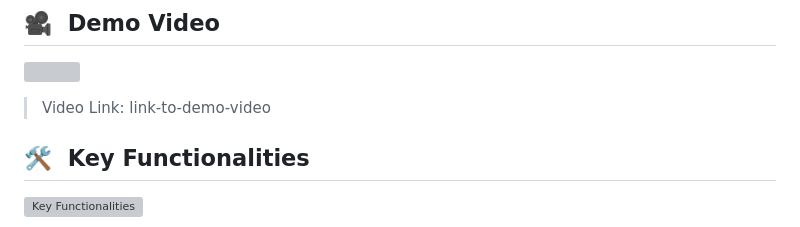
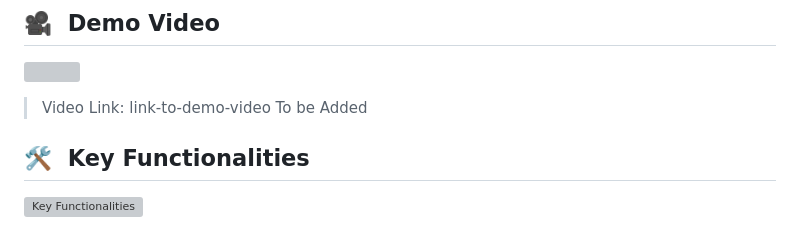
Before and after one commit to GDSC-cuiatd/AgriTech, a Markdown page: README.md, the part around the change. GitHub-like rendering; grey boxes are pictures that could not be loaded.

```diff
--- a/README.md
+++ b/README.md
@@ -36,7 +36,7 @@ In Pakistan, the agricultural sector faces the challenge of crop diseases, which
 <!-- Replace with your actual video thumbnail and link -->
 <a href="link-to-demo-video"><img src="path/to/your/demo-video-thumbnail.png" /></a>
 
-> Video Link: link-to-demo-video <!-- Replace with your video link -->
+> Video Link: link-to-demo-video To be Added <!-- Replace with your video link -->
 
 ## 🛠️ &nbsp;Key Functionalities
 
```
